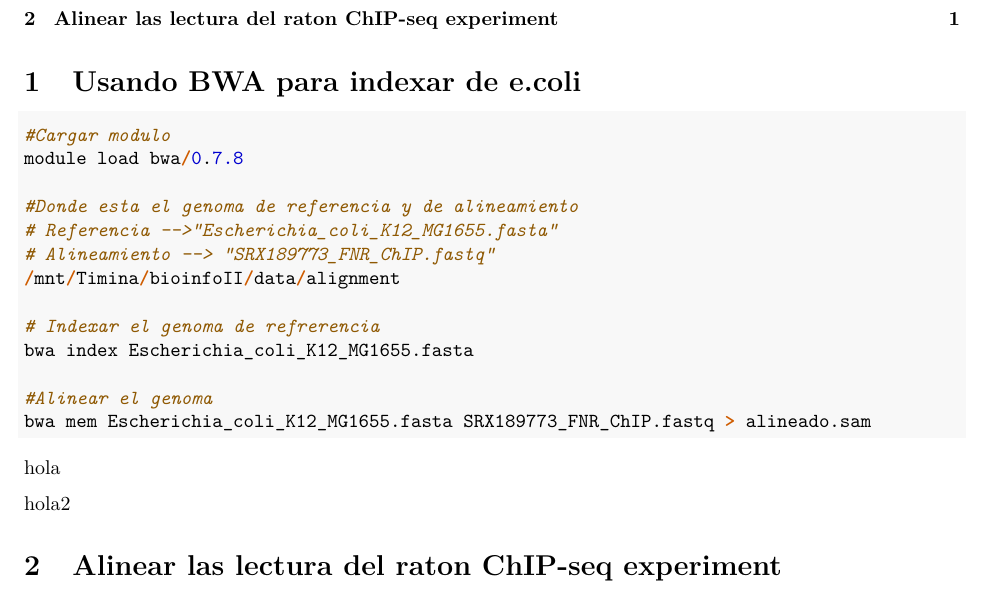
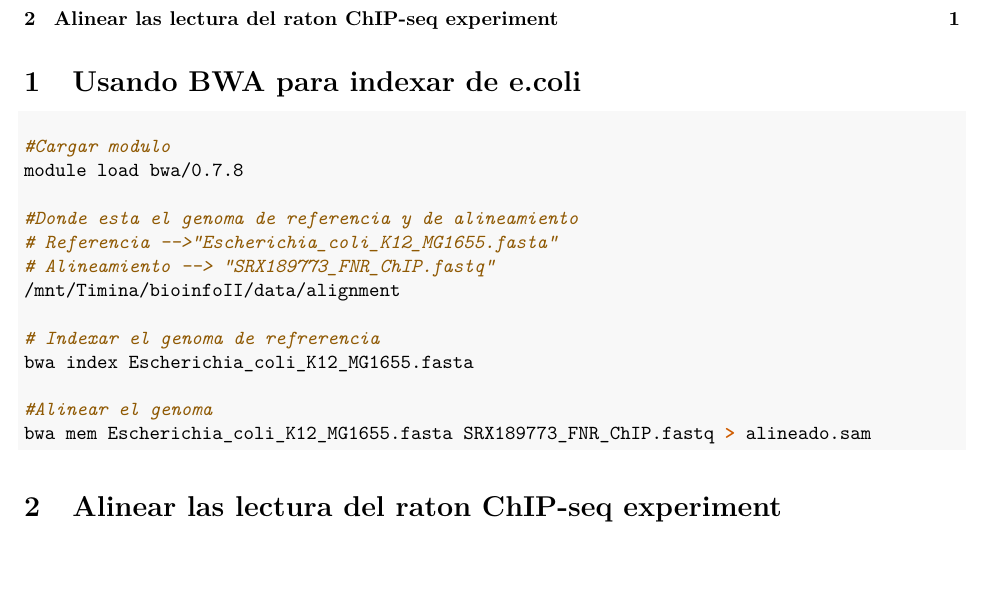
Before and after one commit to riverac54/RNA_seq, an R Markdown document (Tr_2/Reporte_T02.Rmd): part of the page, cut so that both start at the same text, the shorter picture padded with empty space. Rendered offline with R 4.5, knitr and Pandoc, then LaTeX, with nearby package versions; the code chunks are not run, so their results and figures are left out.

Commit message:
Limpieza

````diff
--- a/Tr_2/Reporte_T02.Rmd
+++ b/Tr_2/Reporte_T02.Rmd
@@ -19,7 +19,7 @@ output:
 
 # Usando BWA para indexar de e.coli
 
-```{r}
+```bash
 
 #Cargar modulo
 module load bwa/0.7.8
@@ -37,8 +37,4 @@ bwa mem Escherichia_coli_K12_MG1655.fasta SRX189773_FNR_ChIP.fastq > alineado.sa
 
 ```
 
-hola
-
-hola2
-
 # Alinear las lectura del raton ChIP-seq experiment
````
